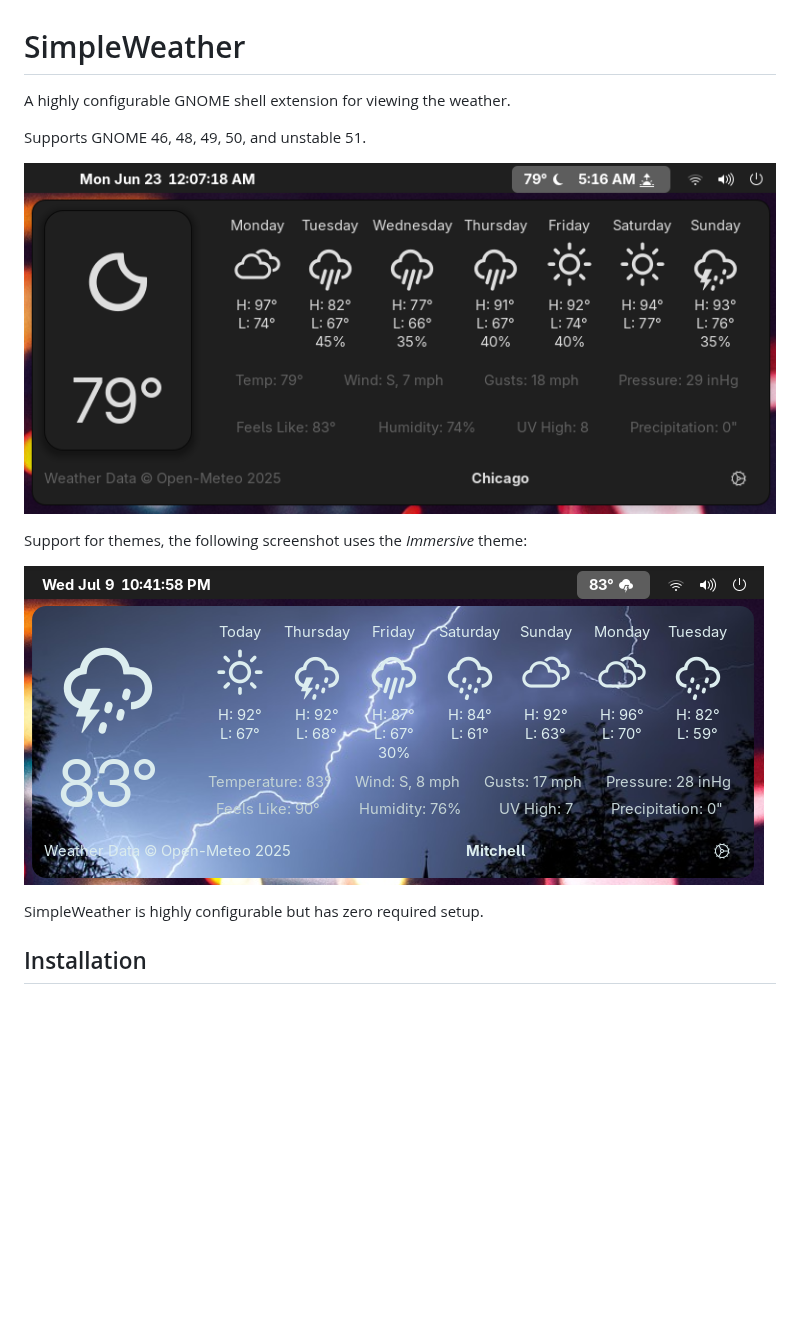
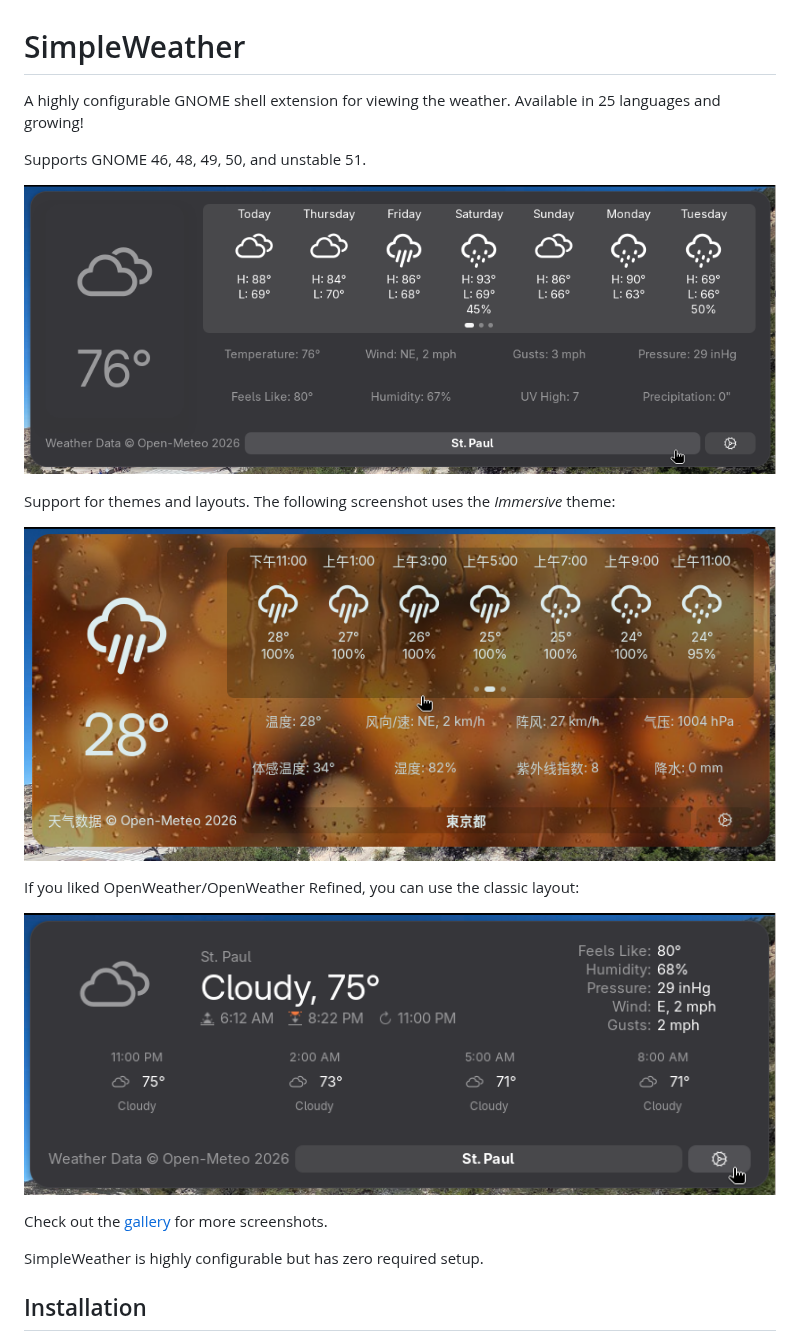
Before and after one commit to romanlefler/SimpleWeather, a Markdown page: README.md, the part around the change. GitHub-like rendering; pictures changed too: docs/assets/gallery/classic-system.png (added), docs/assets/gallery/default-immersive-chinese.png (added), docs/assets/gallery/default-system.png (added); blank space fills up the shorter version.

Commit message:
docs(gallery): Add a gallery of screenshots

```diff
--- a/README.md
+++ b/README.md
@@ -1,14 +1,21 @@
 # SimpleWeather
 
-A highly configurable GNOME shell extension for viewing the weather.
+A highly configurable GNOME shell extension for viewing the weather. Available in 25
+languages and growing!
 
 Supports GNOME 46, 48, 49, 50, and unstable 51.
 
-![Screenshot](./docs/assets/screenshot.png)
+![Screenshot](./docs/assets/gallery/default-system.png)
 
-Support for themes, the following screenshot uses the *Immersive* theme:
+Support for themes and layouts. The following screenshot uses the *Immersive* theme:
 
-![Immersive Theme Screenshot](./docs/assets/immersivescreenshot.png)
+![Immersive Theme Screenshot](./docs/assets/gallery/default-immersive-chinese.png)
+
+If you liked OpenWeather/OpenWeather Refined, you can use the classic layout:
+
+![Immersive Theme Screenshot](./docs/assets/gallery/classic-system.png)
+
+Check out the [gallery](./docs/gallery.md) for more screenshots.
 
 SimpleWeather is highly configurable but has zero required setup.
 
```
Also changed, not shown: CHANGELOG.md (+3 -0 lines), docs/gallery.md (added, +25 -0 lines), docs/assets/gallery/classic-afterdark.png (added), docs/assets/gallery/default-afterdark.png (added), docs/assets/gallery/default-light-german.png (added).
